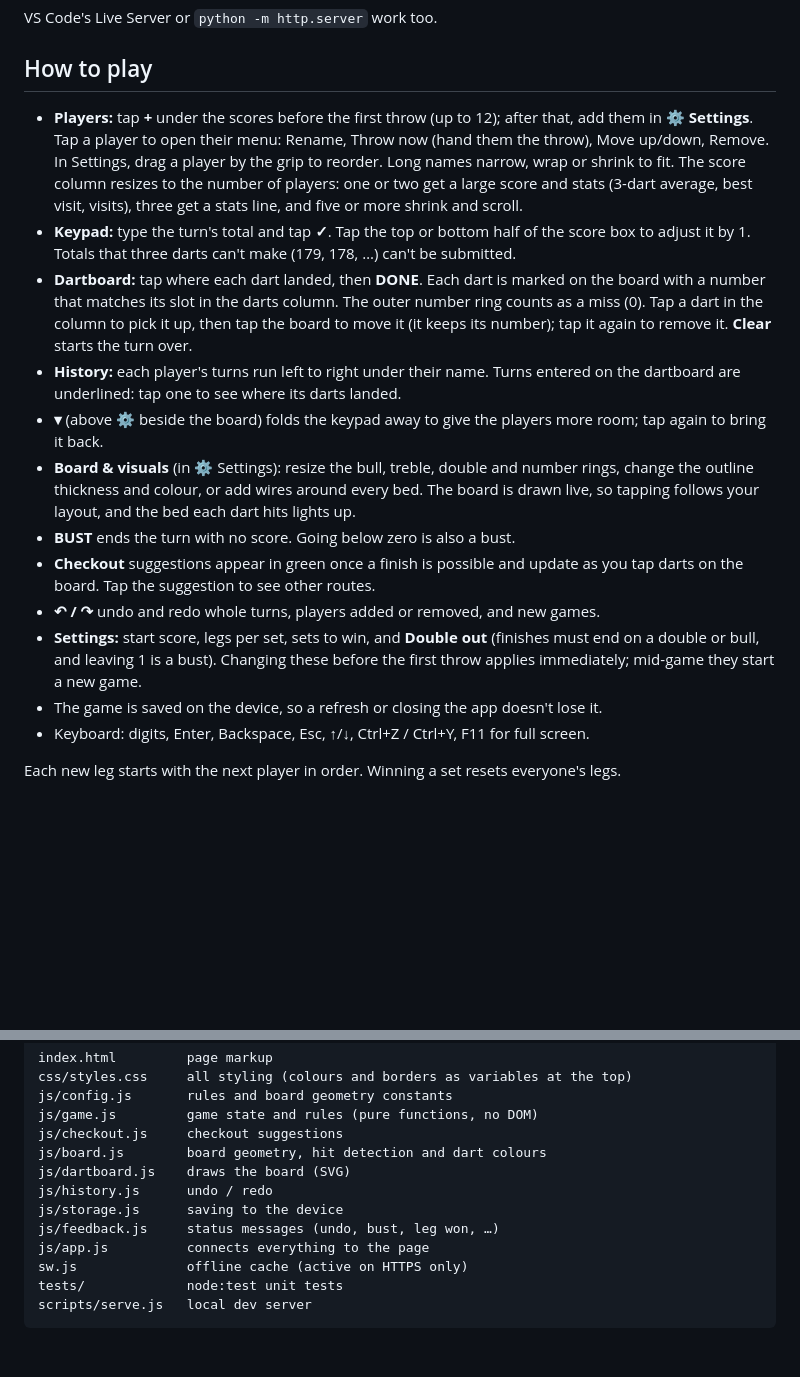
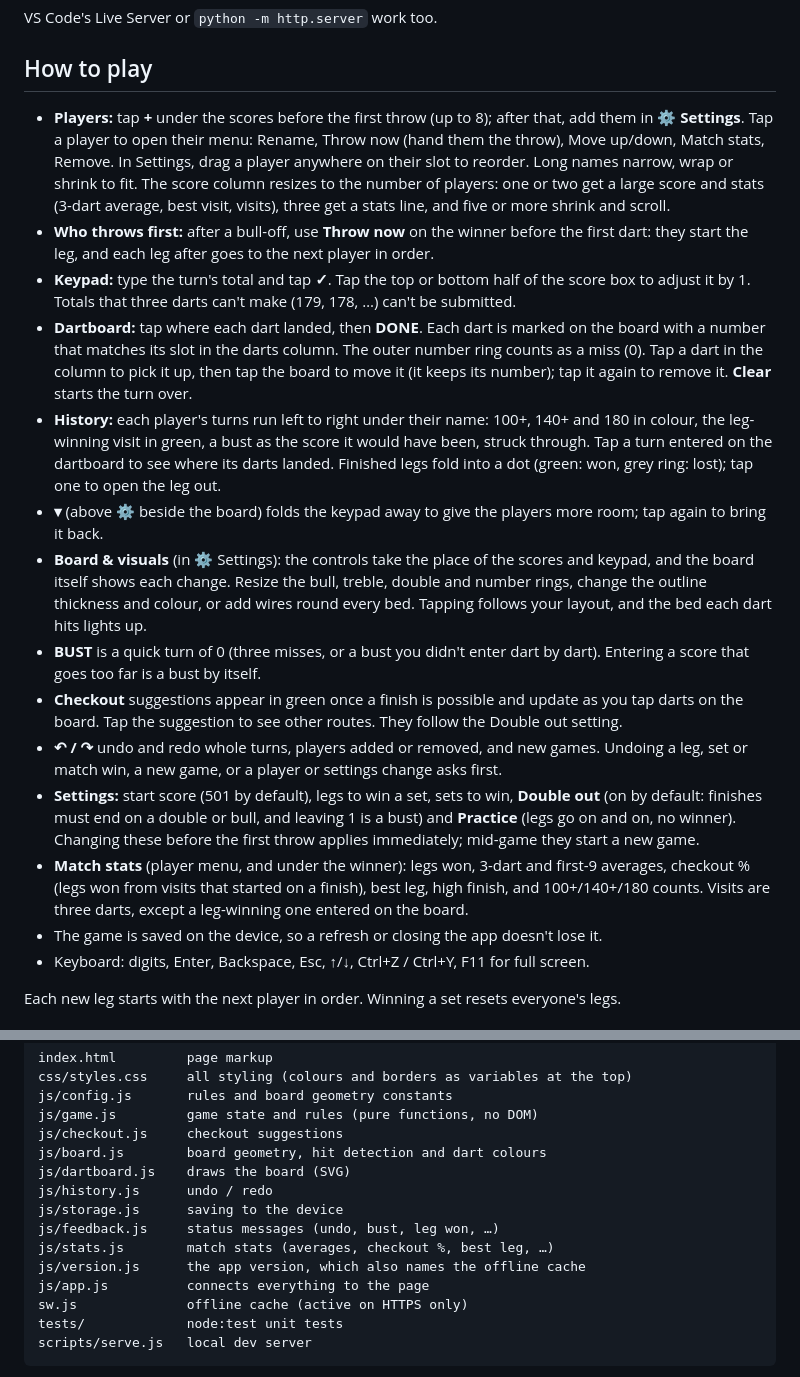
Before and after one commit to ChrisLe5512/Dartscore, a Markdown page: README.md, 2 parts joined by grey strips. Drawn GitHub-style; blank space fills up the shorter version.

Commit message:
Docs for the new features; remove the unused dartboard image
Co-Authored-By: Claude Opus 5.5 <noreply@anthropic.com>

```diff
--- a/README.md
+++ b/README.md
@@ -15,16 +15,18 @@ VS Code's Live Server or `python -m http.server` work too.
 
 ## How to play
 
-- **Players:** tap **+** under the scores before the first throw (up to 12); after that, add them in **⚙ Settings**. Tap a player to open their menu: Rename, Throw now (hand them the throw), Move up/down, Remove. In Settings, drag a player by the grip to reorder. Long names narrow, wrap or shrink to fit. The score column resizes to the number of players: one or two get a large score and stats (3-dart average, best visit, visits), three get a stats line, and five or more shrink and scroll.
+- **Players:** tap **+** under the scores before the first throw (up to 8); after that, add them in **⚙ Settings**. Tap a player to open their menu: Rename, Throw now (hand them the throw), Move up/down, Match stats, Remove. In Settings, drag a player anywhere on their slot to reorder. Long names narrow, wrap or shrink to fit. The score column resizes to the number of players: one or two get a large score and stats (3-dart average, best visit, visits), three get a stats line, and five or more shrink and scroll.
+- **Who throws first:** after a bull-off, use **Throw now** on the winner before the first dart: they start the leg, and each leg after goes to the next player in order.
 - **Keypad:** type the turn's total and tap **✓**. Tap the top or bottom half of the score box to adjust it by 1. Totals that three darts can't make (179, 178, …) can't be submitted.
 - **Dartboard:** tap where each dart landed, then **DONE**. Each dart is marked on the board with a number that matches its slot in the darts column. The outer number ring counts as a miss (0). Tap a dart in the column to pick it up, then tap the board to move it (it keeps its number); tap it again to remove it. **Clear** starts the turn over.
-- **History:** each player's turns run left to right under their name. Turns entered on the dartboard are underlined: tap one to see where its darts landed.
+- **History:** each player's turns run left to right under their name: 100+, 140+ and 180 in colour, the leg-winning visit in green, a bust as the score it would have been, struck through. Tap a turn entered on the dartboard to see where its darts landed. Finished legs fold into a dot (green: won, grey ring: lost); tap one to open the leg out.
 - **▾** (above ⚙ beside the board) folds the keypad away to give the players more room; tap again to bring it back.
-- **Board & visuals** (in ⚙ Settings): resize the bull, treble, double and number rings, change the outline thickness and colour, or add wires around every bed. The board is drawn live, so tapping follows your layout, and the bed each dart hits lights up.
-- **BUST** ends the turn with no score. Going below zero is also a bust.
-- **Checkout** suggestions appear in green once a finish is possible and update as you tap darts on the board. Tap the suggestion to see other routes.
-- **↶ / ↷** undo and redo whole turns, players added or removed, and new games.
-- **Settings:** start score, legs per set, sets to win, and **Double out** (finishes must end on a double or bull, and leaving 1 is a bust). Changing these before the first throw applies immediately; mid-game they start a new game.
+- **Board & visuals** (in ⚙ Settings): the controls take the place of the scores and keypad, and the board itself shows each change. Resize the bull, treble, double and number rings, change the outline thickness and colour, or add wires round every bed. Tapping follows your layout, and the bed each dart hits lights up.
+- **BUST** is a quick turn of 0 (three misses, or a bust you didn't enter dart by dart). Entering a score that goes too far is a bust by itself.
+- **Checkout** suggestions appear in green once a finish is possible and update as you tap darts on the board. Tap the suggestion to see other routes. They follow the Double out setting.
+- **↶ / ↷** undo and redo whole turns, players added or removed, and new games. Undoing a leg, set or match win, a new game, or a player or settings change asks first.
+- **Settings:** start score (501 by default), legs to win a set, sets to win, **Double out** (on by default: finishes must end on a double or bull, and leaving 1 is a bust) and **Practice** (legs go on and on, no winner). Changing these before the first throw applies immediately; mid-game they start a new game.
+- **Match stats** (player menu, and under the winner): legs won, 3-dart and first-9 averages, checkout % (legs won from visits that started on a finish), best leg, high finish, and 100+/140+/180 counts. Visits are three darts, except a leg-winning one entered on the board.
 - The game is saved on the device, so a refresh or closing the app doesn't lose it.
 - Keyboard: digits, Enter, Backspace, Esc, ↑/↓, Ctrl+Z / Ctrl+Y, F11 for full screen.
 
@@ -43,6 +45,8 @@ js/dartboard.js    draws the board (SVG)
 js/history.js      undo / redo
 js/storage.js      saving to the device
 js/feedback.js     status messages (undo, bust, leg won, …)
+js/stats.js        match stats (averages, checkout %, best leg, …)
+js/version.js      the app version, which also names the offline cache
 js/app.js          connects everything to the page
 sw.js              offline cache (active on HTTPS only)
 tests/             node:test unit tests
```
Also changed, not shown: CLAUDE.md (+5 -3 lines).
